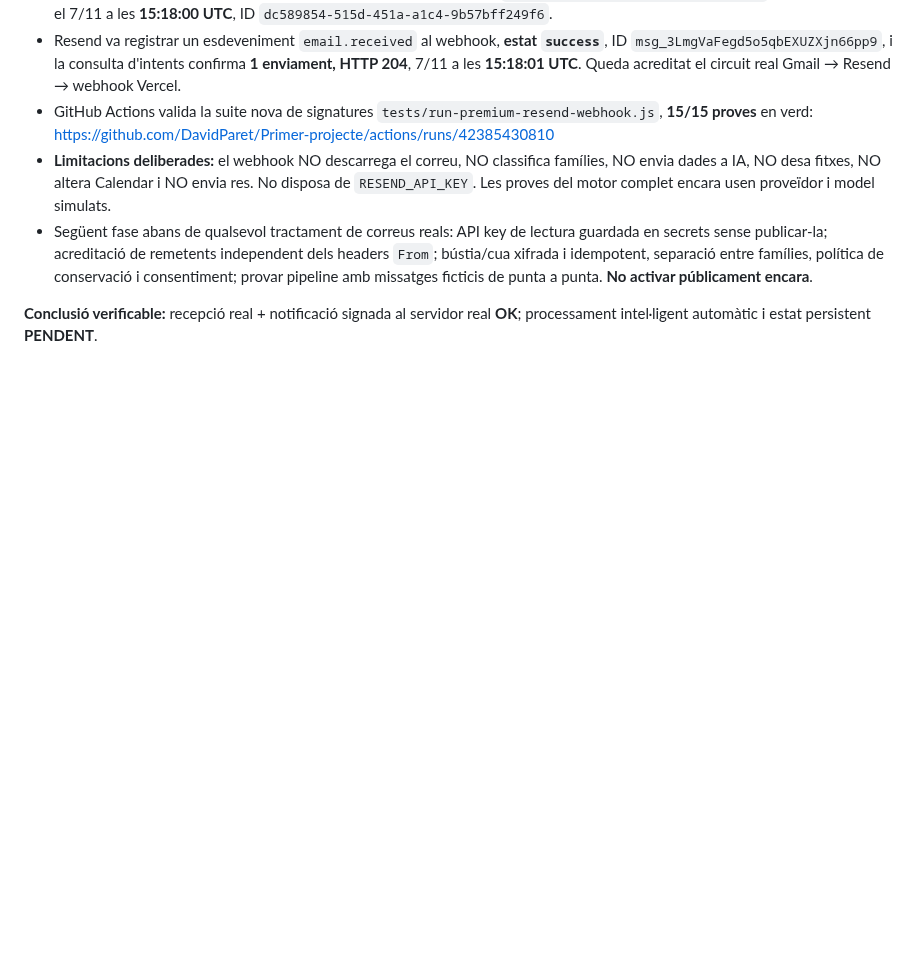
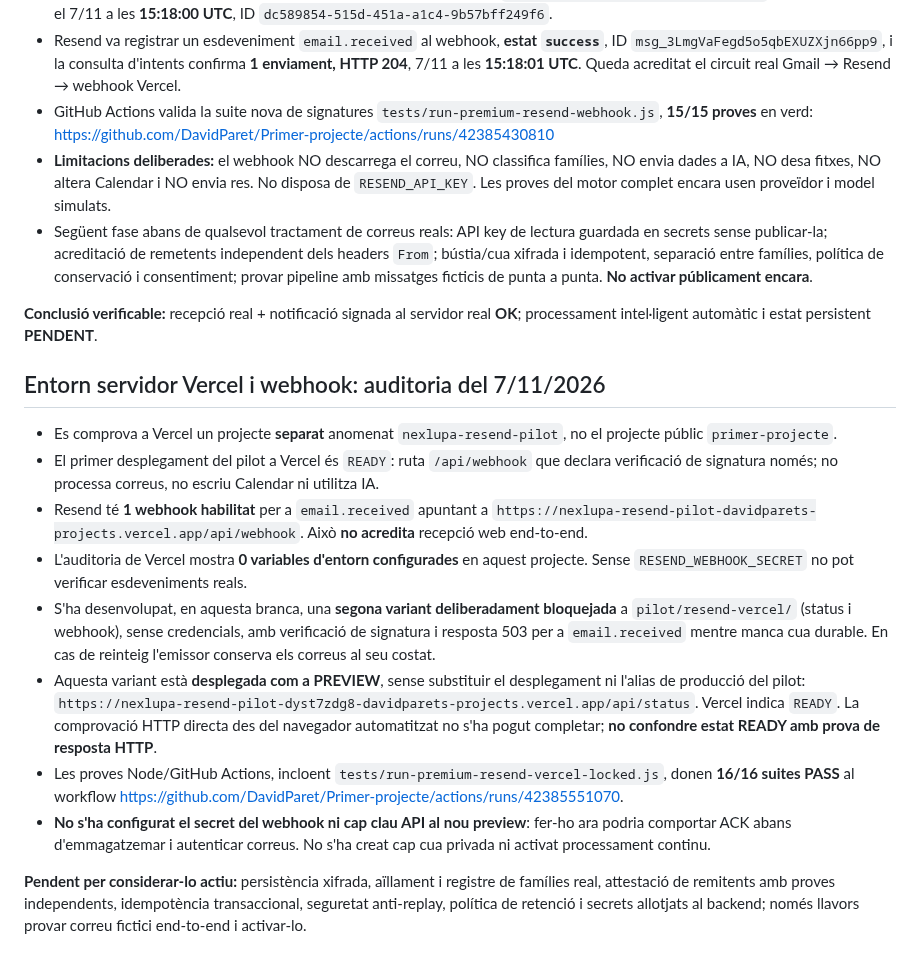
Before and after one commit to DavidParet/Primer-projecte, a Markdown page: docs/product/2026-11-07-resend-activacio-estat-real.md, the part around the change. GitHub-like rendering; blank space fills up the shorter version.

Commit message:
docs: audit isolated Vercel preview, Resend webhook and fail-closed 16-suite CI

```diff
--- a/docs/product/2026-11-07-resend-activacio-estat-real.md
+++ b/docs/product/2026-11-07-resend-activacio-estat-real.md
@@ -64,3 +64,16 @@ Captura autenticada de Resend: `<anything>@pibnolee.resend.app`. Adreça real em
 - Següent fase abans de qualsevol tractament de correus reals: API key de lectura guardada en secrets sense publicar-la; acreditació de remetents independent dels headers `From`; bústia/cua xifrada i idempotent, separació entre famílies, política de conservació i consentiment; provar pipeline amb missatges ficticis de punta a punta. **No activar públicament encara**.
 
 **Conclusió verificable:** recepció real + notificació signada al servidor real **OK**; processament intel·ligent automàtic i estat persistent **PENDENT**.
+
+
+## Entorn servidor Vercel i webhook: auditoria del 7/11/2026
+- Es comprova a Vercel un projecte **separat** anomenat `nexlupa-resend-pilot`, no el projecte públic `primer-projecte`.
+- El primer desplegament del pilot a Vercel és `READY`: ruta `/api/webhook` que declara verificació de signatura només; no processa correus, no escriu Calendar ni utilitza IA.
+- Resend té **1 webhook habilitat** per a `email.received` apuntant a `https://nexlupa-resend-pilot-davidparets-projects.vercel.app/api/webhook`. Això **no acredita** recepció web end-to-end.
+- L'auditoria de Vercel mostra **0 variables d'entorn configurades** en aquest projecte. Sense `RESEND_WEBHOOK_SECRET` no pot verificar esdeveniments reals.
+- S'ha desenvolupat, en aquesta branca, una **segona variant deliberadament bloquejada** a `pilot/resend-vercel/` (status i webhook), sense credencials, amb verificació de signatura i resposta 503 per a `email.received` mentre manca cua durable. En cas de reinteig l'emissor conserva els correus al seu costat.
+- Aquesta variant està **desplegada com a PREVIEW**, sense substituir el desplegament ni l'alias de producció del pilot: `https://nexlupa-resend-pilot-dyst7zdg8-davidparets-projects.vercel.app/api/status`. Vercel indica `READY`. La comprovació HTTP directa des del navegador automatitzat no s'ha pogut completar; **no confondre estat READY amb prova de resposta HTTP**.
+- Les proves Node/GitHub Actions, incloent `tests/run-premium-resend-vercel-locked.js`, donen **16/16 suites PASS** al workflow https://github.com/DavidParet/Primer-projecte/actions/runs/42385551070.
+- **No s'ha configurat el secret del webhook ni cap clau API al nou preview**: fer-ho ara podria comportar ACK abans d'emmagatzemar i autenticar correus. No s'ha creat cap cua privada ni activat processament continu.
+
+**Pendent per considerar-lo actiu:** persistència xifrada, aïllament i registre de famílies real, attestació de remitents amb proves independents, idempotència transaccional, seguretat anti-replay, política de retenció i secrets allotjats al backend; només llavors provar correu fictici end-to-end i activar-lo.
```
